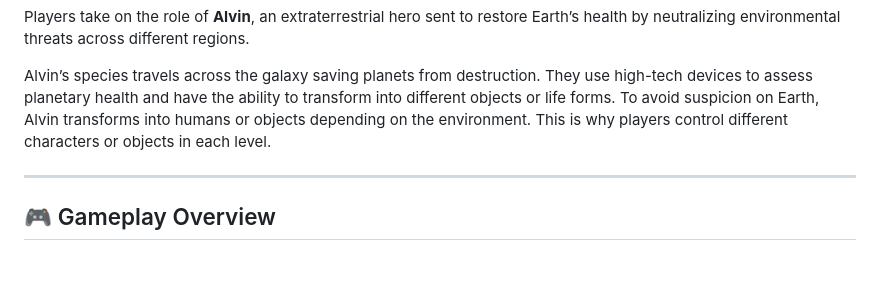
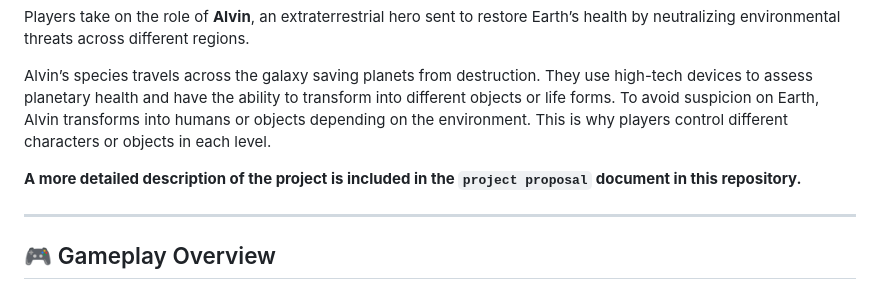
Before and after one commit to SAAGEE-Studios/climate-crusade, a Markdown page: README.md, the part around the change. Drawn GitHub-style; blank space fills up the shorter version.

```diff
--- a/README.md
+++ b/README.md
@@ -5,6 +5,8 @@
 Players take on the role of **Alvin**, an extraterrestrial hero sent to restore Earth’s health by neutralizing environmental threats across different regions.
 
 Alvin’s species travels across the galaxy saving planets from destruction. They use high-tech devices to assess planetary health and have the ability to transform into different objects or life forms. To avoid suspicion on Earth, Alvin transforms into humans or objects depending on the environment. This is why players control different characters or objects in each level.
+
+**A more detailed description of the project is included in the `project proposal` document in this repository.**
 
 ---
 
```
